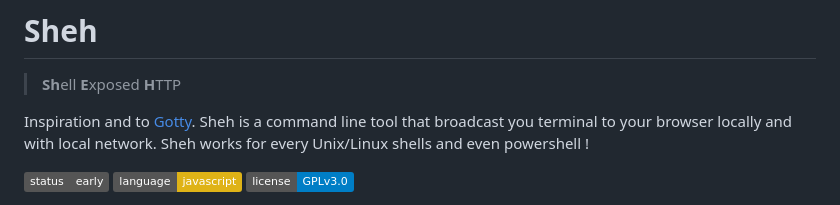
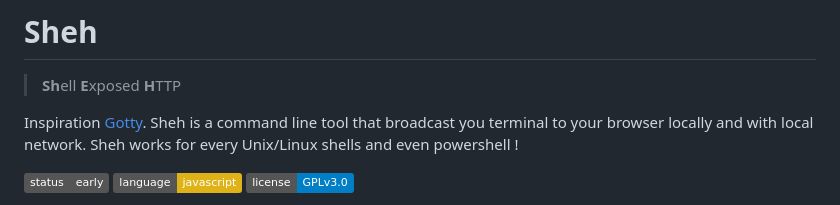
Before and after one commit to matteodelseppia/assetto-sheh, a Markdown page: README.md, the part around the change. Rendered like a GitHub page; badges without logos.

Commit message:
chore: Fix readme description error

```diff
--- a/README.md
+++ b/README.md
@@ -2,7 +2,7 @@
 
 > **Sh**ell **E**xposed **H**TTP
 
-Inspiration and to [Gotty](https://github.com/yudai/gotty).
+Inspiration [Gotty](https://github.com/yudai/gotty).
 Sheh is a command line tool that broadcast you terminal to your browser locally and with local network. Sheh works for every Unix/Linux shells and even powershell !
 
 ![early](https://img.shields.io/badge/status-early-gray)
```
